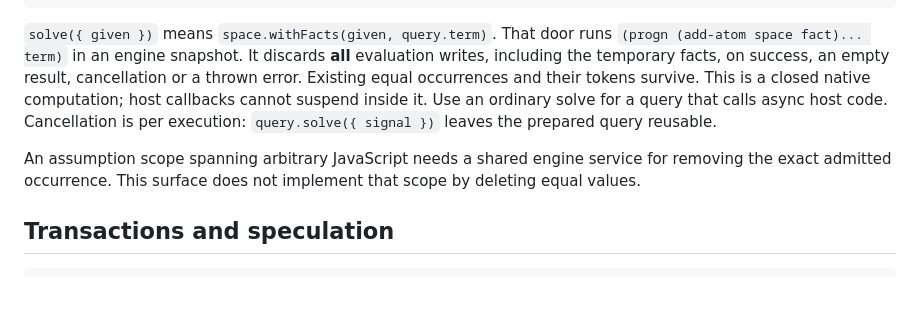
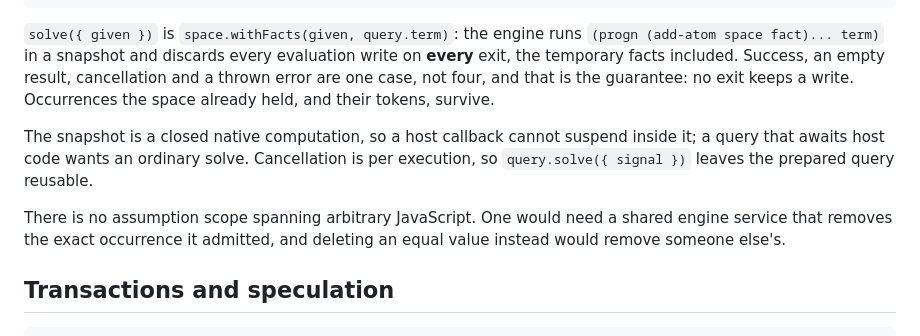
Before and after one commit to MesTTo/TSMeTTa, a Markdown page: README.md, the part around the change. GitHub-like rendering; blank space fills up the shorter version.

Commit message:
State the snapshot rule once instead of listing its four cases
`solve({ given })` discarded writes "on success, an empty result,
cancellation or a thrown error", which is one law written as four cases. The
law is stronger than the list and shorter: EVERY exit discards, so there is
no exit a reader has to check for. A list also leaves the reader wondering
what the fifth case does, which is the failure mode an enumeration has and a
rule does not.

The assumption-scope paragraph said what this surface does not implement
without saying why anyone would want it or what breaks. It now says the
missing piece, a service that removes the exact occurrence it admitted, and
what the cheap substitute would cost: deleting an equal value removes
someone else's.

````diff
--- a/README.md
+++ b/README.md
@@ -317,18 +317,21 @@ await query.solve({ given: [S.route(S.detour)] }).count(); // 2
 await query.solve().count();                            // 1
 ```
 
-`solve({ given })` means `space.withFacts(given, query.term)`. That door runs
-`(progn (add-atom space fact)... term)` in an engine snapshot. It discards
-**all** evaluation writes, including the temporary facts, on success, an
-empty result, cancellation or a thrown error. Existing equal occurrences and
-their tokens survive. This is a closed native computation; host callbacks
-cannot suspend inside it. Use an ordinary solve for a query that calls async
-host code. Cancellation is per execution: `query.solve({ signal })` leaves
-the prepared query reusable.
+`solve({ given })` is `space.withFacts(given, query.term)`: the engine runs
+`(progn (add-atom space fact)... term)` in a snapshot and discards every
+evaluation write on **every** exit, the temporary facts included. Success, an
+empty result, cancellation and a thrown error are one case, not four, and
+that is the guarantee: no exit keeps a write. Occurrences the space already
+held, and their tokens, survive.
 
-An assumption scope spanning arbitrary JavaScript needs a shared engine
-service for removing the exact admitted occurrence. This surface does not
-implement that scope by deleting equal values.
+The snapshot is a closed native computation, so a host callback cannot
+suspend inside it; a query that awaits host code wants an ordinary solve.
+Cancellation is per execution, so `query.solve({ signal })` leaves the
+prepared query reusable.
+
+There is no assumption scope spanning arbitrary JavaScript. One would need a
+shared engine service that removes the exact occurrence it admitted, and
+deleting an equal value instead would remove someone else's.
 
 ## Transactions and speculation
 
````
